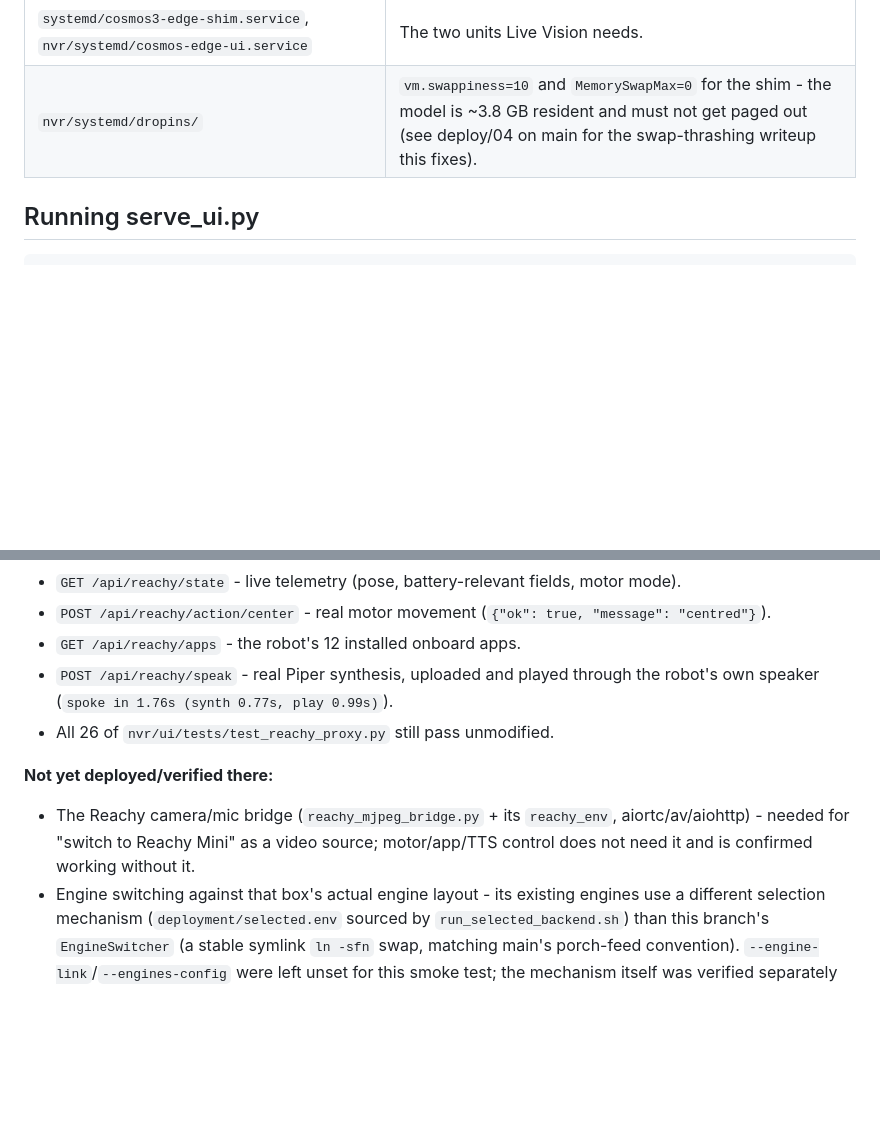
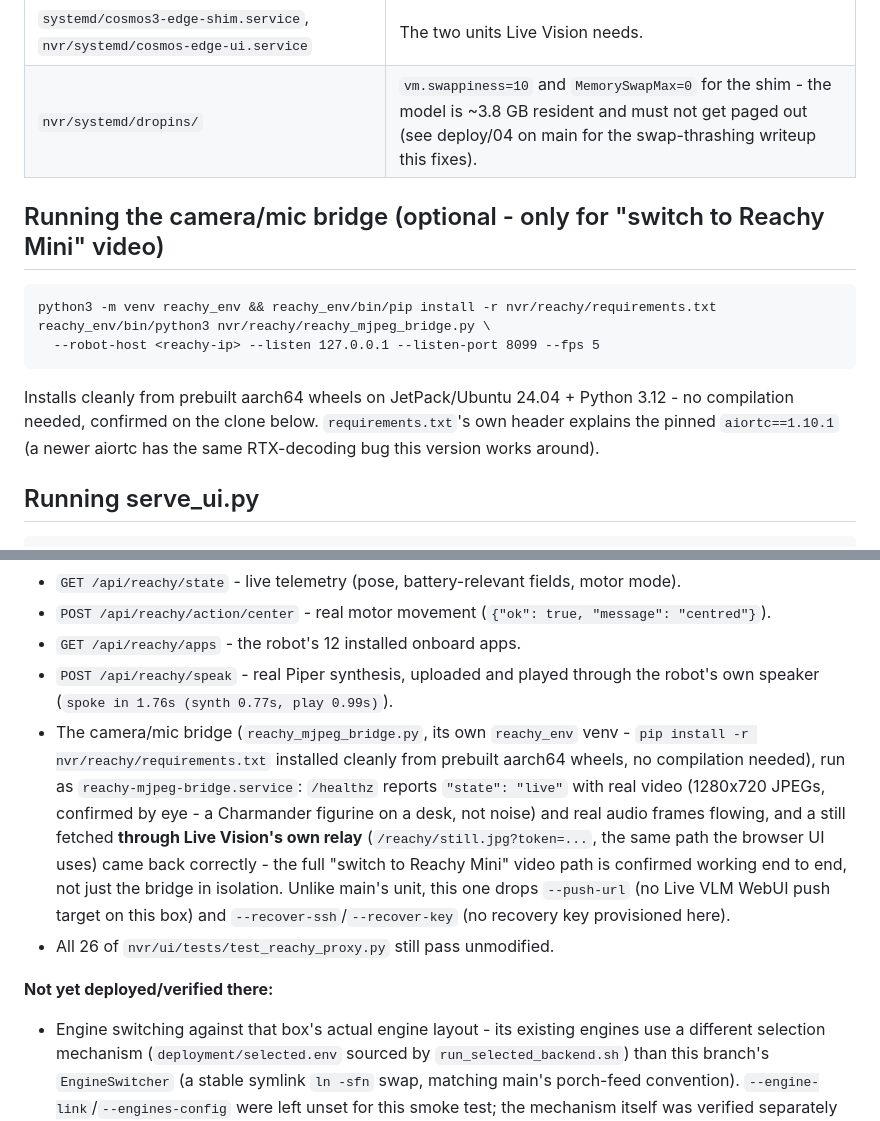
Before and after one commit to nv-asotelo/porch-dad, a Markdown page: nvr/README.md, 2 parts joined by grey strips. Drawn GitHub-style; blank space fills up the shorter version.

Commit message:
Deploy and verify the Reachy camera/mic bridge on the clone
Closes the one capability gap flagged after the last deployment:
"switch to Reachy Mini" as a video source needed the WebRTC bridge,
which wasn't installed yet.

nvr/reachy/requirements.txt installed cleanly into a fresh venv from
prebuilt aarch64 wheels (JetPack/Ubuntu 24.04, Python 3.12) - no
compilation, despite the pinned aiortc/av versions. Running as
reachy-mjpeg-bridge.service, trimmed from main's unit for this box:
no --push-url (no Live VLM WebUI push target here) and no
--recover-ssh/--recover-key (no recovery key provisioned on this
clone).

Verified the full path end to end, not just the bridge in isolation:
/healthz reports live video and audio, and a still fetched through
Live Vision's own relay (the same /reachy/still.jpg?token=... path
the browser UI uses, not a direct bridge call) came back as a real,
correct 1280x720 photo. All four services on the clone (the box's
own pre-existing cosmos-edge-ui/backend, plus this branch's new
porch-dad-demo-ui and reachy-mjpeg-bridge) are active together with
2.3 GB still available.

Only remaining gaps, both external to this branch's code: the
"Slow"/v3 engine itself (blocked on the wrong-checkpoint issue), and
wiring engine-switching to this specific box's engine layout.

````diff
--- a/nvr/README.md
+++ b/nvr/README.md
@@ -27,6 +27,18 @@ Reachy Mini ─┘        │                           │
 | `nvr/shim/cosmos3_shim_v1.py`, `nvr/bin/cosmos3-edge-infer` | The Cosmos3-Edge TensorRT-Edge-LLM serving shim. |
 | `systemd/cosmos3-edge-shim.service`, `nvr/systemd/cosmos-edge-ui.service` | The two units Live Vision needs. |
 | `nvr/systemd/dropins/` | `vm.swappiness=10` and `MemorySwapMax=0` for the shim - the model is ~3.8 GB resident and must not get paged out (see deploy/04 on main for the swap-thrashing writeup this fixes). |
+
+## Running the camera/mic bridge (optional - only for "switch to Reachy Mini" video)
+
+```
+python3 -m venv reachy_env && reachy_env/bin/pip install -r nvr/reachy/requirements.txt
+reachy_env/bin/python3 nvr/reachy/reachy_mjpeg_bridge.py \
+  --robot-host <reachy-ip> --listen 127.0.0.1 --listen-port 8099 --fps 5
+```
+
+Installs cleanly from prebuilt aarch64 wheels on JetPack/Ubuntu 24.04 + Python 3.12 - no
+compilation needed, confirmed on the clone below. `requirements.txt`'s own header explains the
+pinned `aiortc==1.10.1` (a newer aiortc has the same RTX-decoding bug this version works around).
 
 ## Running serve_ui.py
 
@@ -66,12 +78,18 @@ Verified against the real robot over the LAN:
 - `GET /api/reachy/apps` - the robot's 12 installed onboard apps.
 - `POST /api/reachy/speak` - real Piper synthesis, uploaded and played through the robot's own
   speaker (`spoke in 1.76s (synth 0.77s, play 0.99s)`).
+- The camera/mic bridge (`reachy_mjpeg_bridge.py`, its own `reachy_env` venv - `pip install -r
+  nvr/reachy/requirements.txt` installed cleanly from prebuilt aarch64 wheels, no compilation
+  needed), run as `reachy-mjpeg-bridge.service`: `/healthz` reports `"state": "live"` with real
+  video (1280x720 JPEGs, confirmed by eye - a Charmander figurine on a desk, not noise) and real
+  audio frames flowing, and a still fetched **through Live Vision's own relay**
+  (`/reachy/still.jpg?token=...`, the same path the browser UI uses) came back correctly - the
+  full "switch to Reachy Mini" video path is confirmed working end to end, not just the bridge in
+  isolation. Unlike main's unit, this one drops `--push-url` (no Live VLM WebUI push target on
+  this box) and `--recover-ssh`/`--recover-key` (no recovery key provisioned here).
 - All 26 of `nvr/ui/tests/test_reachy_proxy.py` still pass unmodified.
 
 **Not yet deployed/verified there:**
-- The Reachy camera/mic bridge (`reachy_mjpeg_bridge.py` + its `reachy_env`, aiortc/av/aiohttp) -
-  needed for "switch to Reachy Mini" as a video source; motor/app/TTS control does not need it and
-  is confirmed working without it.
 - Engine switching against that box's actual engine layout - its existing engines use a different
   selection mechanism (`deployment/selected.env` sourced by `run_selected_backend.sh`) than this
   branch's `EngineSwitcher` (a stable symlink `ln -sfn` swap, matching main's porch-feed
````
